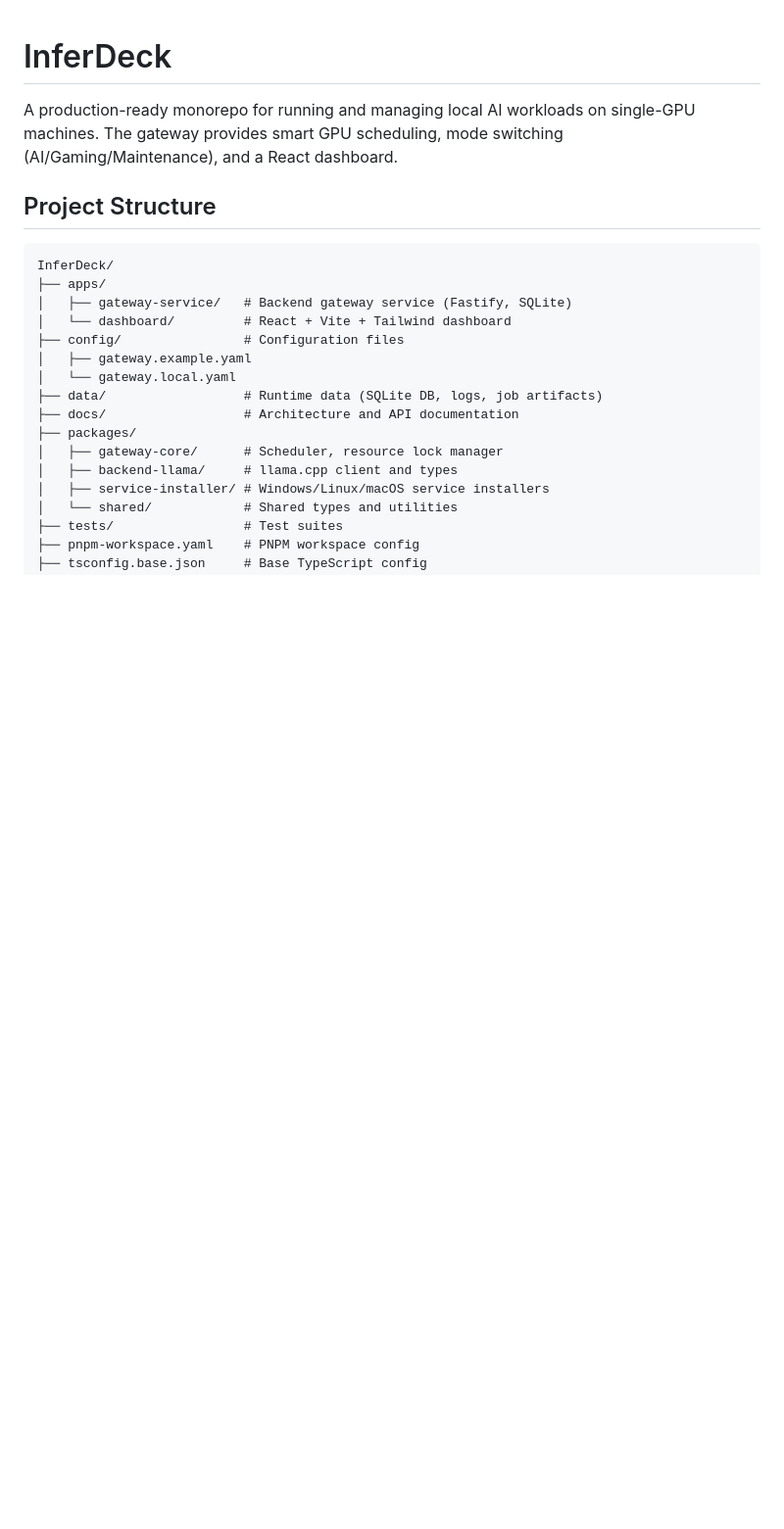
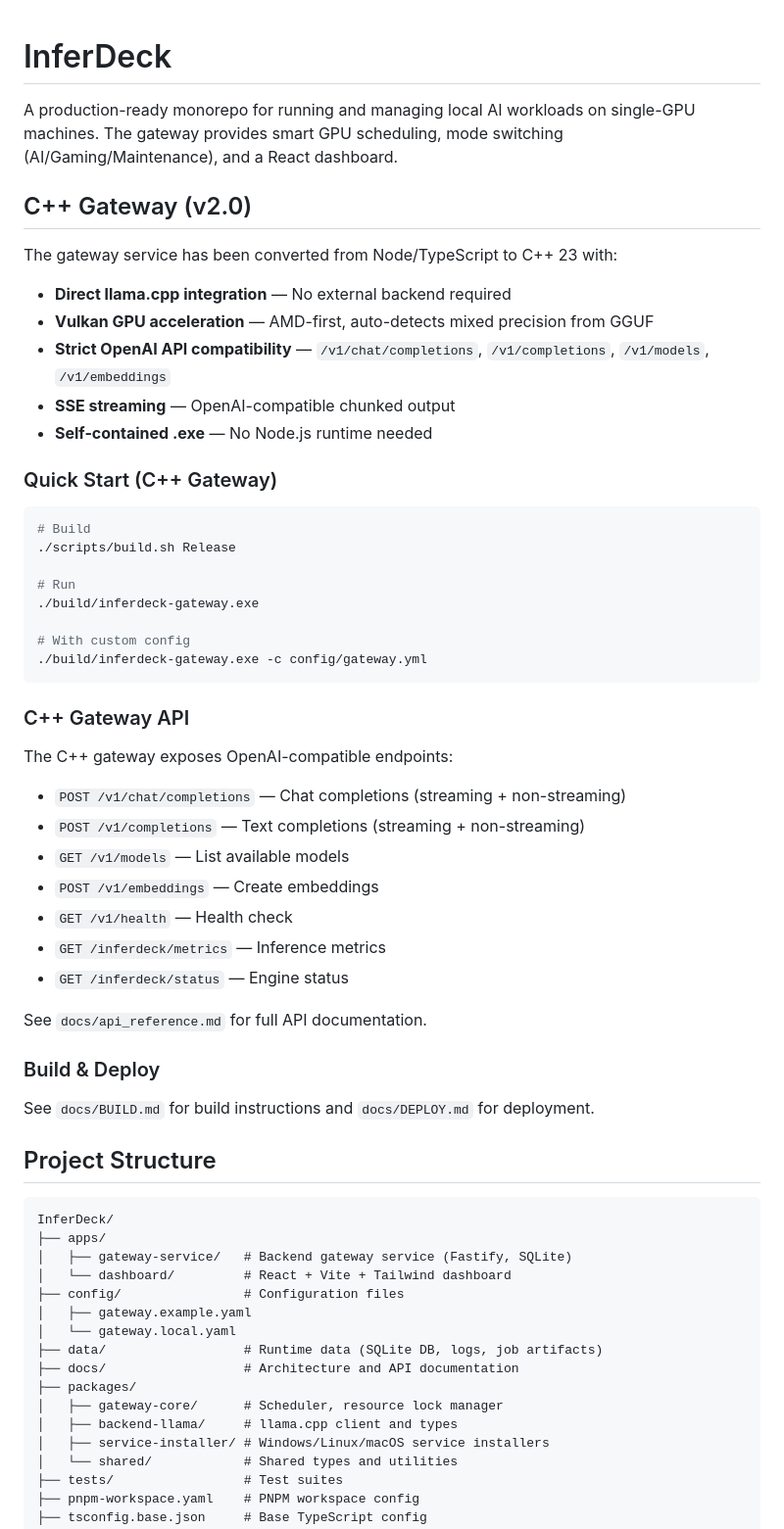
Before and after one commit to davidtaylor6130/InferDeck, a Markdown page: README.md, the part around the change. Shown at 98% size. Drawn GitHub-style; blank space fills up the shorter version.

Commit message:
docs: update README.md with C++ gateway information
- Added C++ gateway overview (llama.cpp integration, Vulkan, OpenAI API)
- Quick start section for building and running C++ gateway
- API endpoints summary
- Build & deploy documentation references
- Preserved existing Node.js project documentation

Signed-off-by: InferDeck Team

````diff
--- a/README.md
+++ b/README.md
@@ -2,6 +2,47 @@
 
 A production-ready monorepo for running and managing local AI workloads on single-GPU machines.
 The gateway provides smart GPU scheduling, mode switching (AI/Gaming/Maintenance), and a React dashboard.
+
+## C++ Gateway (v2.0)
+
+The gateway service has been converted from Node/TypeScript to C++ 23 with:
+
+- **Direct llama.cpp integration** — No external backend required
+- **Vulkan GPU acceleration** — AMD-first, auto-detects mixed precision from GGUF
+- **Strict OpenAI API compatibility** — `/v1/chat/completions`, `/v1/completions`, `/v1/models`, `/v1/embeddings`
+- **SSE streaming** — OpenAI-compatible chunked output
+- **Self-contained .exe** — No Node.js runtime needed
+
+### Quick Start (C++ Gateway)
+
+```bash
+# Build
+./scripts/build.sh Release
+
+# Run
+./build/inferdeck-gateway.exe
+
+# With custom config
+./build/inferdeck-gateway.exe -c config/gateway.yml
+```
+
+### C++ Gateway API
+
+The C++ gateway exposes OpenAI-compatible endpoints:
+
+- `POST /v1/chat/completions` — Chat completions (streaming + non-streaming)
+- `POST /v1/completions` — Text completions (streaming + non-streaming)
+- `GET /v1/models` — List available models
+- `POST /v1/embeddings` — Create embeddings
+- `GET /v1/health` — Health check
+- `GET /inferdeck/metrics` — Inference metrics
+- `GET /inferdeck/status` — Engine status
+
+See `docs/api_reference.md` for full API documentation.
+
+### Build & Deploy
+
+See `docs/BUILD.md` for build instructions and `docs/DEPLOY.md` for deployment.
 
 ## Project Structure
 
````
